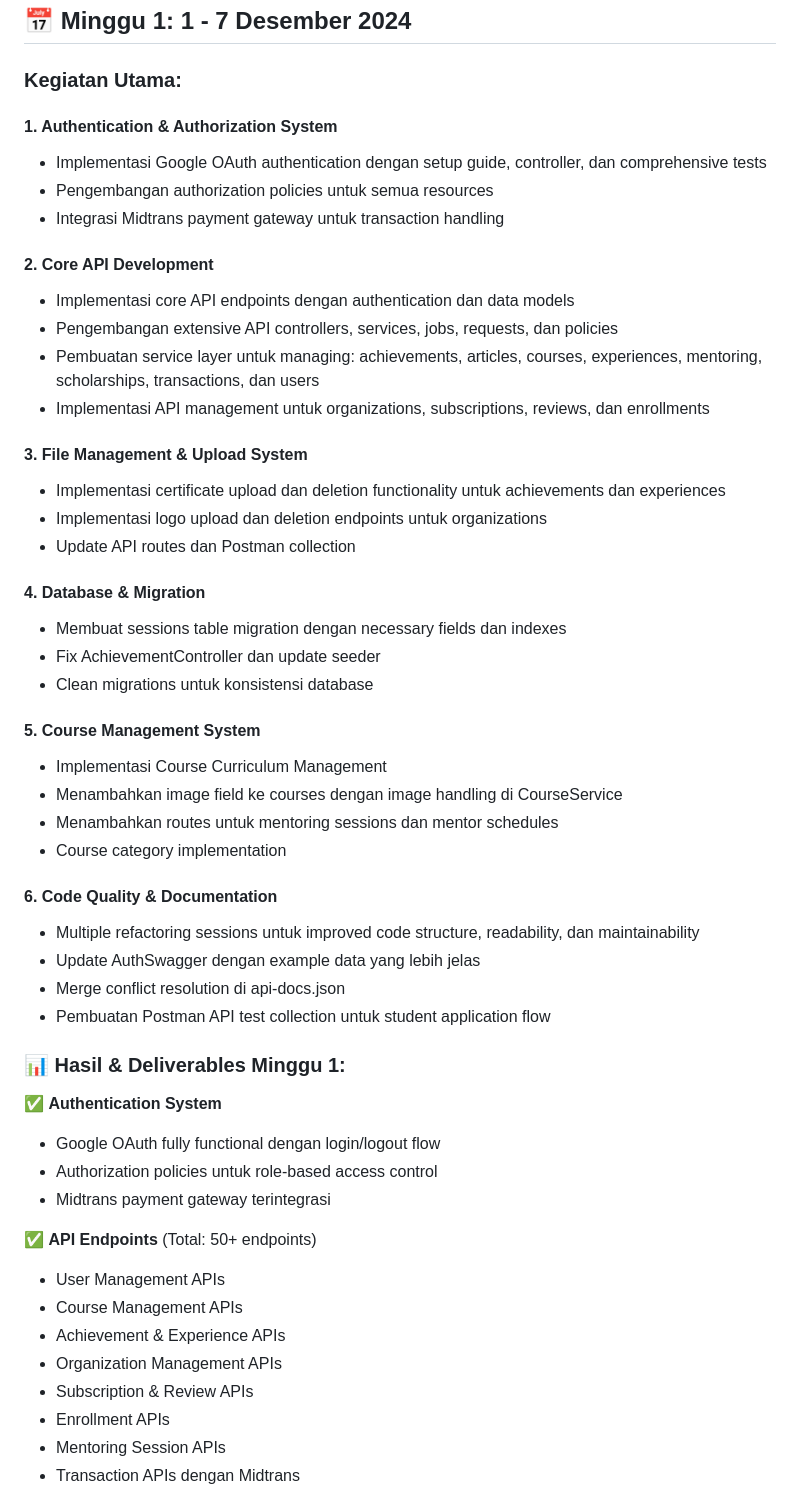
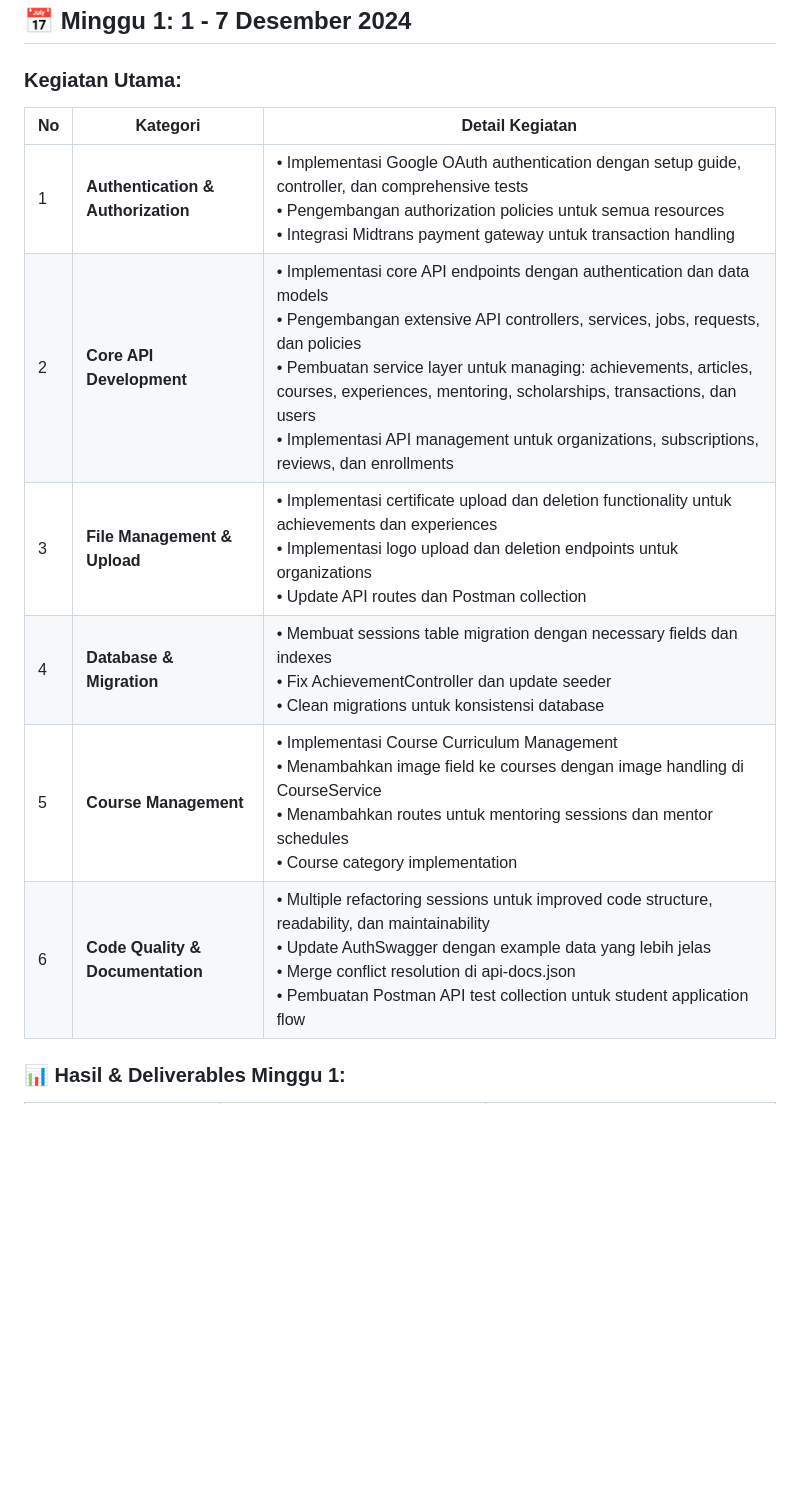
Before and after one commit to 23081010076-oss/backend, a Markdown page: docs/LOGBOOK_DESEMBER_2024.md, the part around the change printed below. Drawn GitHub-style; blank space fills up the shorter version.

```diff
--- a/docs/LOGBOOK_DESEMBER_2024.md
+++ b/docs/LOGBOOK_DESEMBER_2024.md
@@ -7,53 +7,14 @@
 
 ### **Kegiatan Utama:**
 
-#### **1. Authentication & Authorization System**
-- Implementasi Google OAuth authentication dengan setup guide, controller, dan comprehensive tests
-- Pengembangan authorization policies untuk semua resources
-- Integrasi Midtrans payment gateway untuk transaction handling
-
-#### **2. Core API Development**
-- Implementasi core API endpoints dengan authentication dan data models
-- Pengembangan extensive API controllers, services, jobs, requests, dan policies
-- Pembuatan service layer untuk managing: achievements, articles, courses, experiences, mentoring, scholarships, transactions, dan users
-- Implementasi API management untuk organizations, subscriptions, reviews, dan enrollments
-
-#### **3. File Management & Upload System**
-- Implementasi certificate upload dan deletion functionality untuk achievements dan experiences
-- Implementasi logo upload dan deletion endpoints untuk organizations
-- Update API routes dan Postman collection
-
-#### **4. Database & Migration**
-- Membuat sessions table migration dengan necessary fields dan indexes
-- Fix AchievementController dan update seeder
-- Clean migrations untuk konsistensi database
-
-#### **5. Course Management System**
-- Implementasi Course Curriculum Management
-- Menambahkan image field ke courses dengan image handling di CourseService
-- Menambahkan routes untuk mentoring sessions dan mentor schedules
-- Course category implementation
-
-#### **6. Code Quality & Documentation**
-- Multiple refactoring sessions untuk improved code structure, readability, dan maintainability
-- Update AuthSwagger dengan example data yang lebih jelas
-- Merge conflict resolution di api-docs.json
-- Pembuatan Postman API test collection untuk student application flow
+| **No** | **Kategori** | **Detail Kegiatan** |
+|--------|--------------|---------------------|
+| 1 | **Authentication & Authorization** | • Implementasi Google OAuth authentication dengan setup guide, controller, dan comprehensive tests<br>• Pengembangan authorization policies untuk semua resources<br>• Integrasi Midtrans payment gateway untuk transaction handling |
+| 2 | **Core API Development** | • Implementasi core API endpoints dengan authentication dan data models<br>• Pengembangan extensive API controllers, services, jobs, requests, dan policies<br>• Pembuatan service layer untuk managing: achievements, articles, courses, experiences, mentoring, scholarships, transactions, dan users<br>• Implementasi API management untuk organizations, subscriptions, reviews, dan enrollments |
+| 3 | **File Management & Upload** | • Implementasi certificate upload dan deletion functionality untuk achievements dan experiences<br>• Implementasi logo upload dan deletion endpoints untuk organizations<br>• Update API routes dan Postman collection |
+| 4 | **Database & Migration** | • Membuat sessions table migration dengan necessary fields dan indexes<br>• Fix AchievementController dan update seeder<br>• Clean migrations untuk konsistensi database |
+| 5 | **Course Management** | • Implementasi Course Curriculum Management<br>• Menambahkan image field ke courses dengan image handling di CourseService<br>• Menambahkan routes untuk mentoring sessions dan mentor schedules<br>• Course category implementation |
+| 6 | **Code Quality & Documentation** | • Multiple refactoring sessions untuk improved code structure, readability, dan maintainability<br>• Update AuthSwagger dengan example data yang lebih jelas<br>• Merge conflict resolution di api-docs.json<br>• Pembuatan Postman API test collection untuk student application flow |
 
 ### **📊 Hasil & Deliverables Minggu 1:**
 
-✅ **Authentication System**
-- Google OAuth fully functional dengan login/logout flow
-- Authorization policies untuk role-based access control
-- Midtrans payment gateway terintegrasi
-
-✅ **API Endpoints** (Total: 50+ endpoints)
-- User Management APIs
-- Course Management APIs
-- Achievement & Experience APIs
-- Organization Management APIs
-- Subscription & Review APIs
-- Enrollment APIs
-- Mentoring Session APIs
-- Transaction APIs dengan Midtrans
-
```
Also changed, not shown: other parts of docs/LOGBOOK_DESEMBER_2024.md (+28 -112 lines).
